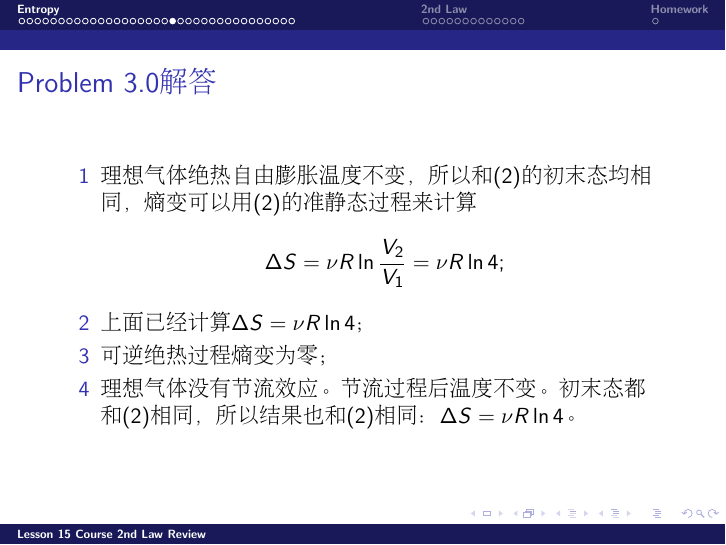
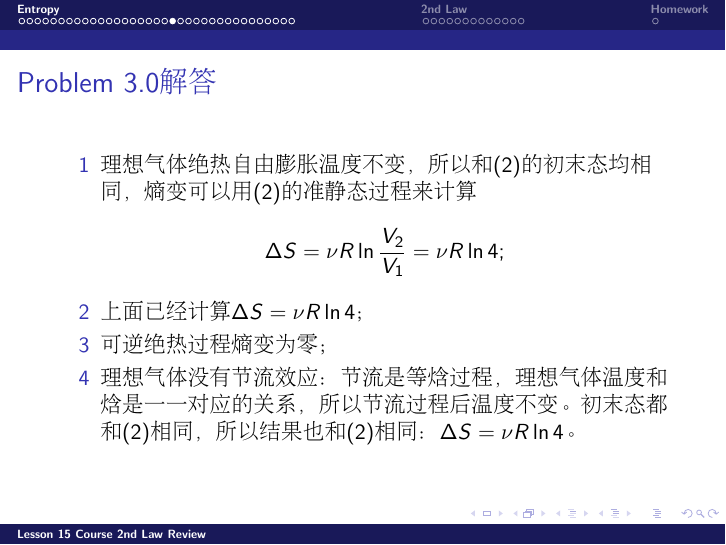
Before and after one commit to zqhuang/SYSU_TD, LaTeX slides (tex/Lecture15_2ndLawReview.tex): page 24 of 53. Compiled offline with pdfLaTeX.

Commit message:
upload L15

```diff
--- a/tex/Lecture15_2ndLawReview.tex
+++ b/tex/Lecture15_2ndLawReview.tex
@@ -280,7 +280,7 @@ $$\Delta S = \frac{Q}{T} = \frac{333 \SIkJ}{273.15\SIK} = 1.22 \SIkJ/\SIK $$
   $$\Delta S = \nu R \ln\frac{V_2}{V_1} = \nu R \ln 4;$$}
 \item[2]{上面已经计算$\Delta S = \nu R \ln 4$；}
 \item[3]{可逆绝热过程熵变为零；}
-\item[4]{理想气体没有节流效应。节流过程后温度不变。初末态都和(2)相同，所以结果也和(2)相同：$\Delta S = \nu R \ln 4$。}
+\item[4]{理想气体没有节流效应：节流是等焓过程，理想气体温度和焓是一一对应的关系，所以节流过程后温度不变。初末态都和(2)相同，所以结果也和(2)相同：$\Delta S = \nu R \ln 4$。}
   \eitem
   \ech
 \end{frame}
```
Also changed, not shown: Lecture15_2ndLawReview.pdf.
